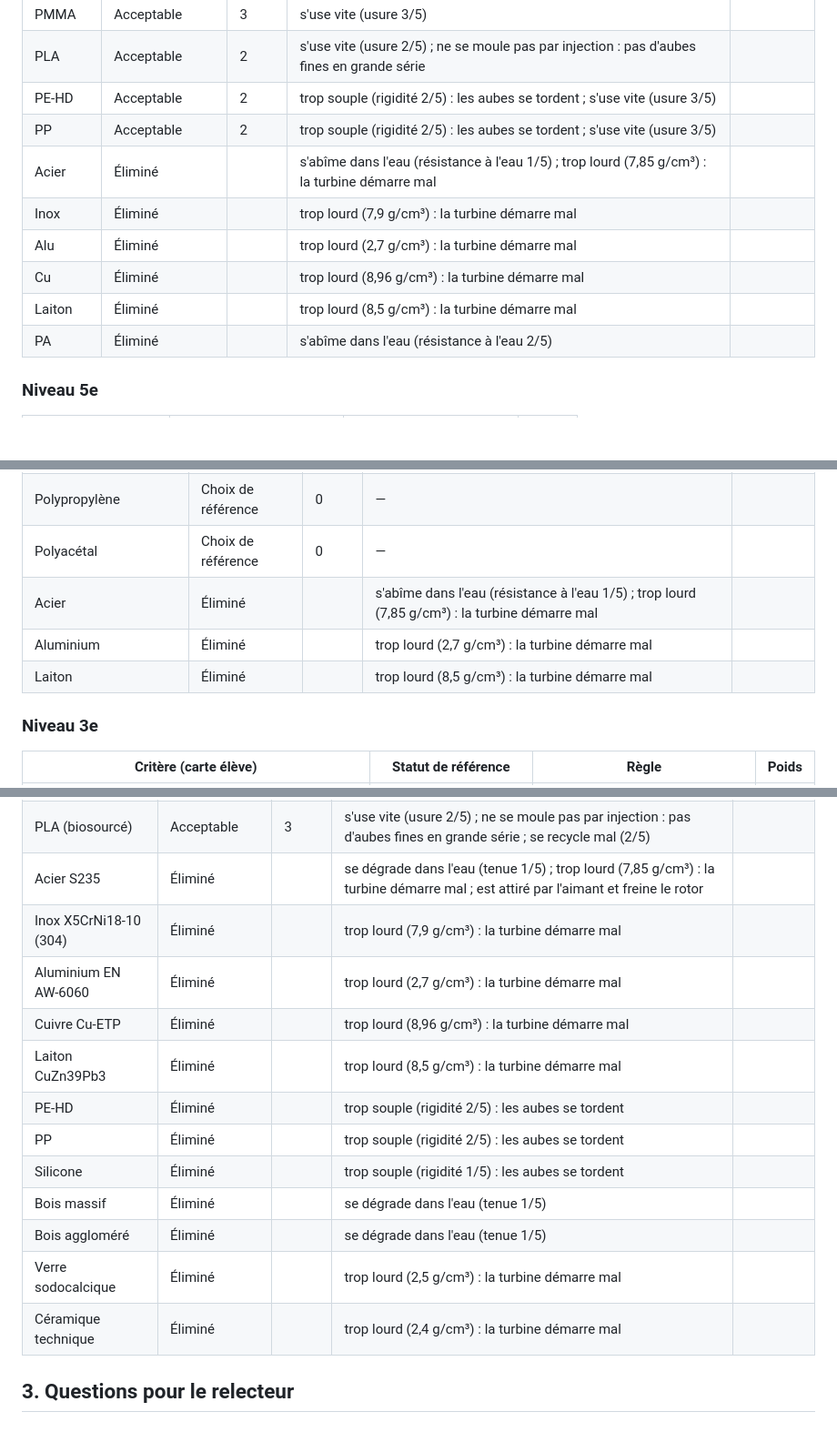
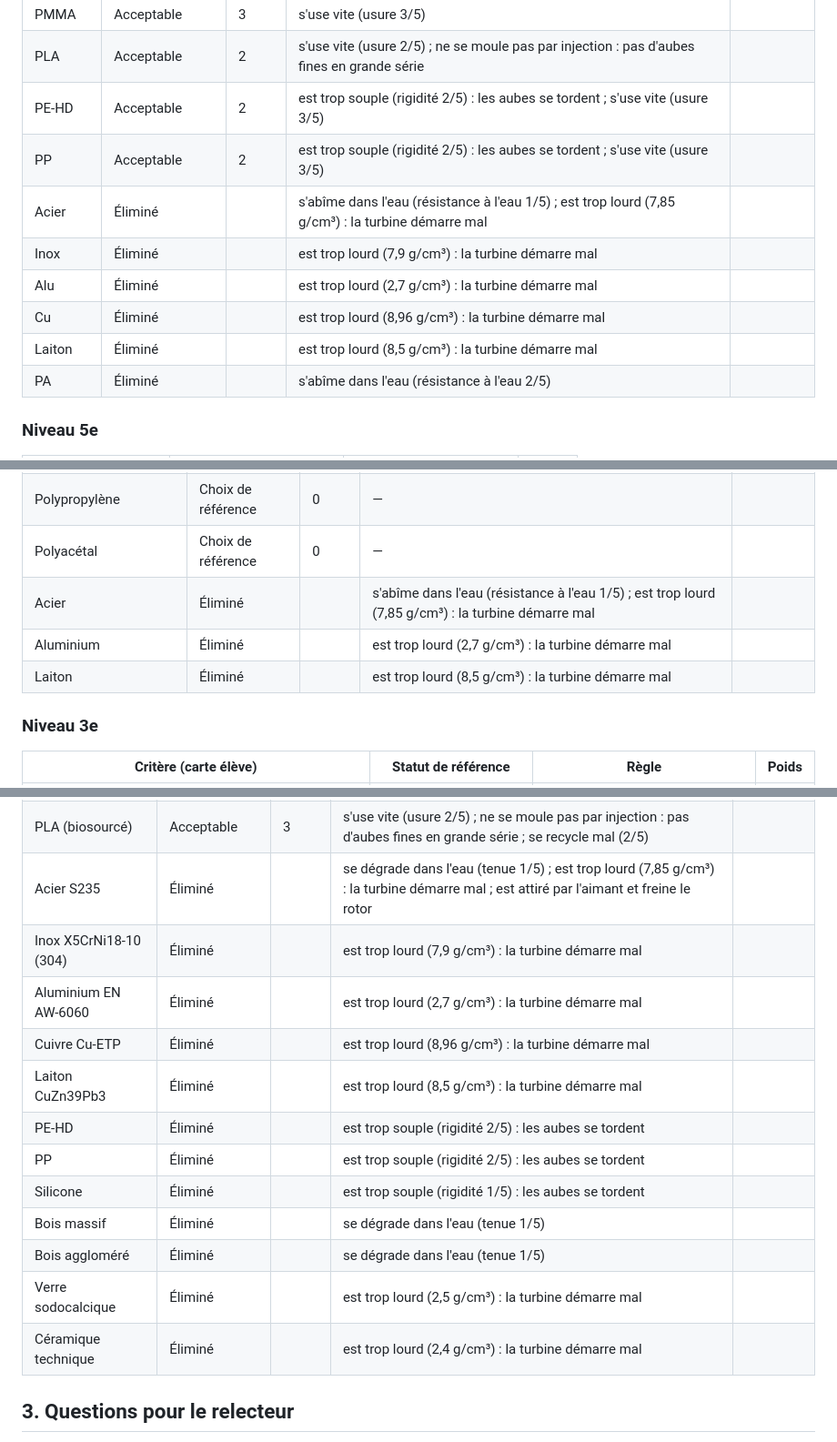
Before and after one commit to blanchardromain-cyber/materiautheque, a Markdown page: RELECTURE.md, 3 parts joined by grey strips. Shown at 91% size. Rendered like a GitHub page; blank space fills up the shorter version.

Commit message:
I0 : fiche de relecture régénérée
Co-Authored-By: Claude Opus 5.5 <noreply@anthropic.com>

```diff
--- a/RELECTURE.md
+++ b/RELECTURE.md
@@ -52,13 +52,13 @@ Notes de 1 (faible) à 5 (fort) ; coût de 1 (€) à 3 (€€€).
 | ABS | Acceptable | 3 | s'use vite (usure 3/5) |  |
 | PMMA | Acceptable | 3 | s'use vite (usure 3/5) |  |
 | PLA | Acceptable | 2 | s'use vite (usure 2/5) ; ne se moule pas par injection : pas d'aubes fines en grande série |  |
-| PE-HD | Acceptable | 2 | trop souple (rigidité 2/5) : les aubes se tordent ; s'use vite (usure 3/5) |  |
-| PP | Acceptable | 2 | trop souple (rigidité 2/5) : les aubes se tordent ; s'use vite (usure 3/5) |  |
-| Acier | Éliminé |  | s'abîme dans l'eau (résistance à l'eau 1/5) ; trop lourd (7,85 g/cm³) : la turbine démarre mal |  |
-| Inox | Éliminé |  | trop lourd (7,9 g/cm³) : la turbine démarre mal |  |
-| Alu | Éliminé |  | trop lourd (2,7 g/cm³) : la turbine démarre mal |  |
-| Cu | Éliminé |  | trop lourd (8,96 g/cm³) : la turbine démarre mal |  |
-| Laiton | Éliminé |  | trop lourd (8,5 g/cm³) : la turbine démarre mal |  |
+| PE-HD | Acceptable | 2 | est trop souple (rigidité 2/5) : les aubes se tordent ; s'use vite (usure 3/5) |  |
+| PP | Acceptable | 2 | est trop souple (rigidité 2/5) : les aubes se tordent ; s'use vite (usure 3/5) |  |
+| Acier | Éliminé |  | s'abîme dans l'eau (résistance à l'eau 1/5) ; est trop lourd (7,85 g/cm³) : la turbine démarre mal |  |
+| Inox | Éliminé |  | est trop lourd (7,9 g/cm³) : la turbine démarre mal |  |
+| Alu | Éliminé |  | est trop lourd (2,7 g/cm³) : la turbine démarre mal |  |
+| Cu | Éliminé |  | est trop lourd (8,96 g/cm³) : la turbine démarre mal |  |
+| Laiton | Éliminé |  | est trop lourd (8,5 g/cm³) : la turbine démarre mal |  |
 | PA | Éliminé |  | s'abîme dans l'eau (résistance à l'eau 2/5) |  |
 
 ### Niveau 5e
@@ -74,9 +74,9 @@ Notes de 1 (faible) à 5 (fort) ; coût de 1 (€) à 3 (€€€).
 | Acrylonitrile butadiène styrène | Choix de référence | 0 | — |  |
 | Polypropylène | Choix de référence | 0 | — |  |
 | Polyacétal | Choix de référence | 0 | — |  |
-| Acier | Éliminé |  | s'abîme dans l'eau (résistance à l'eau 1/5) ; trop lourd (7,85 g/cm³) : la turbine démarre mal |  |
-| Aluminium | Éliminé |  | trop lourd (2,7 g/cm³) : la turbine démarre mal |  |
-| Laiton | Éliminé |  | trop lourd (8,5 g/cm³) : la turbine démarre mal |  |
+| Acier | Éliminé |  | s'abîme dans l'eau (résistance à l'eau 1/5) ; est trop lourd (7,85 g/cm³) : la turbine démarre mal |  |
+| Aluminium | Éliminé |  | est trop lourd (2,7 g/cm³) : la turbine démarre mal |  |
+| Laiton | Éliminé |  | est trop lourd (8,5 g/cm³) : la turbine démarre mal |  |
 
 ### Niveau 3e
 
@@ -102,18 +102,18 @@ Notes de 1 (faible) à 5 (fort) ; coût de 1 (€) à 3 (€€€).
 | PMMA | Acceptable | 6 | s'use vite (usure 3/5) |  |
 | Composite verre-époxy | Acceptable | 5 | ne se moule pas par injection : pas d'aubes fines en grande série ; coûte cher (€€€) ; se recycle mal (1/5) |  |
 | PLA (biosourcé) | Acceptable | 3 | s'use vite (usure 2/5) ; ne se moule pas par injection : pas d'aubes fines en grande série ; se recycle mal (2/5) |  |
-| Acier S235 | Éliminé |  | se dégrade dans l'eau (tenue 1/5) ; trop lourd (7,85 g/cm³) : la turbine démarre mal ; est attiré par l'aimant et freine le rotor |  |
-| Inox X5CrNi18-10 (304) | Éliminé |  | trop lourd (7,9 g/cm³) : la turbine démarre mal |  |
-| Aluminium EN AW-6060 | Éliminé |  | trop lourd (2,7 g/cm³) : la turbine démarre mal |  |
-| Cuivre Cu-ETP | Éliminé |  | trop lourd (8,96 g/cm³) : la turbine démarre mal |  |
-| Laiton CuZn39Pb3 | Éliminé |  | trop lourd (8,5 g/cm³) : la turbine démarre mal |  |
-| PE-HD | Éliminé |  | trop souple (rigidité 2/5) : les aubes se tordent |  |
-| PP | Éliminé |  | trop souple (rigidité 2/5) : les aubes se tordent |  |
-| Silicone | Éliminé |  | trop souple (rigidité 1/5) : les aubes se tordent |  |
+| Acier S235 | Éliminé |  | se dégrade dans l'eau (tenue 1/5) ; est trop lourd (7,85 g/cm³) : la turbine démarre mal ; est attiré par l'aimant et freine le rotor |  |
+| Inox X5CrNi18-10 (304) | Éliminé |  | est trop lourd (7,9 g/cm³) : la turbine démarre mal |  |
+| Aluminium EN AW-6060 | Éliminé |  | est trop lourd (2,7 g/cm³) : la turbine démarre mal |  |
+| Cuivre Cu-ETP | Éliminé |  | est trop lourd (8,96 g/cm³) : la turbine démarre mal |  |
+| Laiton CuZn39Pb3 | Éliminé |  | est trop lourd (8,5 g/cm³) : la turbine démarre mal |  |
+| PE-HD | Éliminé |  | est trop souple (rigidité 2/5) : les aubes se tordent |  |
+| PP | Éliminé |  | est trop souple (rigidité 2/5) : les aubes se tordent |  |
+| Silicone | Éliminé |  | est trop souple (rigidité 1/5) : les aubes se tordent |  |
 | Bois massif | Éliminé |  | se dégrade dans l'eau (tenue 1/5) |  |
 | Bois aggloméré | Éliminé |  | se dégrade dans l'eau (tenue 1/5) |  |
-| Verre sodocalcique | Éliminé |  | trop lourd (2,5 g/cm³) : la turbine démarre mal |  |
-| Céramique technique | Éliminé |  | trop lourd (2,4 g/cm³) : la turbine démarre mal |  |
+| Verre sodocalcique | Éliminé |  | est trop lourd (2,5 g/cm³) : la turbine démarre mal |  |
+| Céramique technique | Éliminé |  | est trop lourd (2,4 g/cm³) : la turbine démarre mal |  |
 
 ## 3. Questions pour le relecteur
 
```
